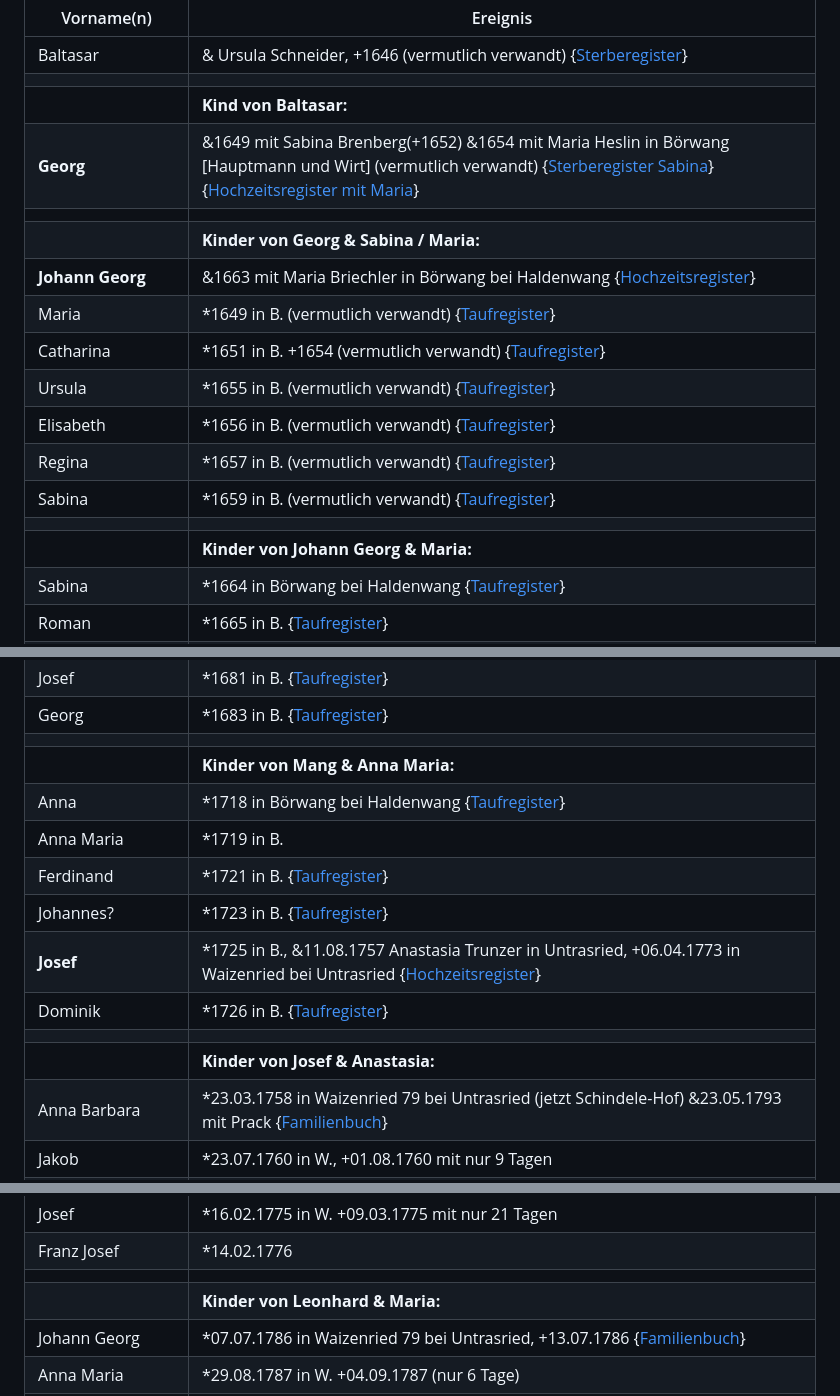
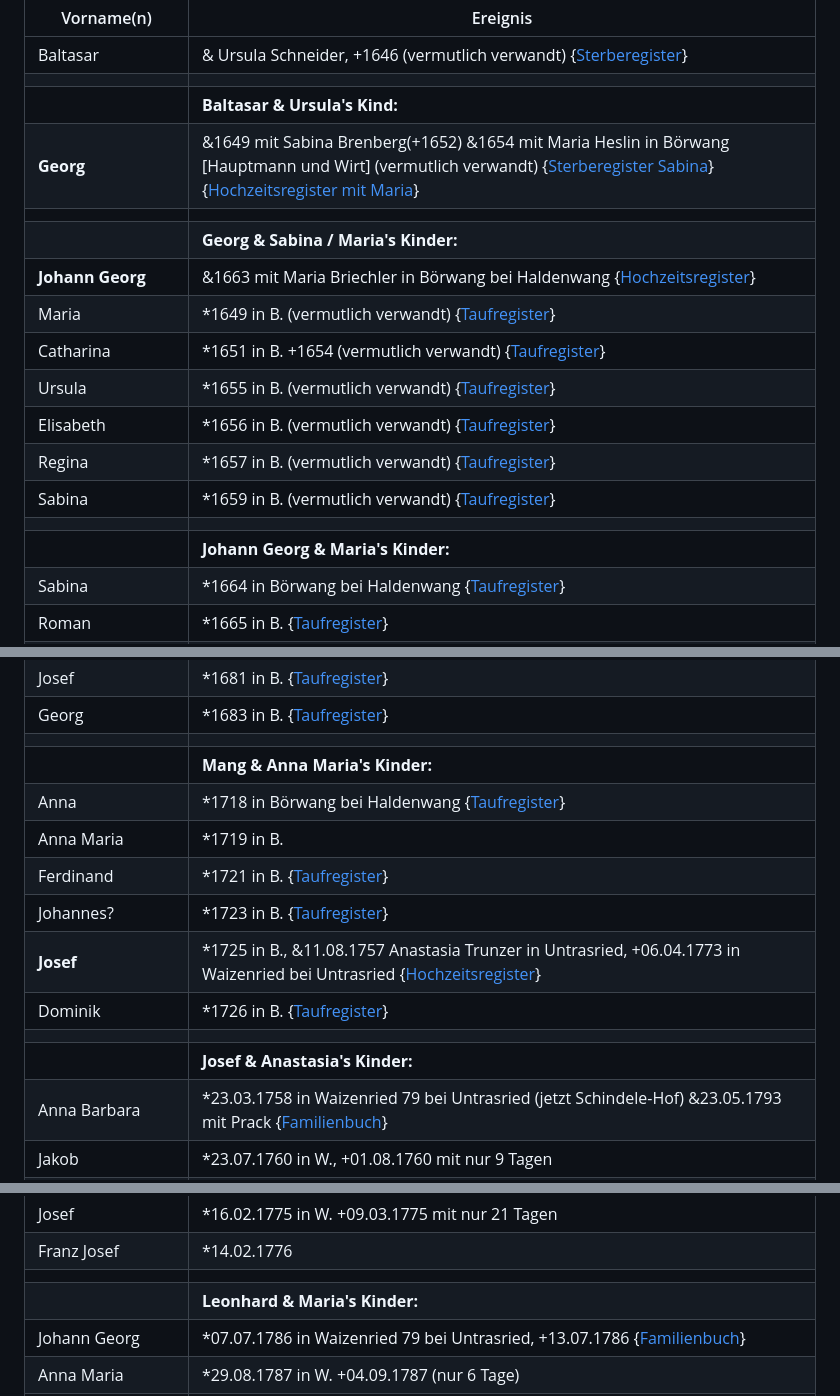
Before and after one commit to fleschutz/Chronik, a Markdown page: README.md, 3 parts joined by grey strips. Rendered like a GitHub page.

```diff
--- a/README.md
+++ b/README.md
@@ -31,10 +31,10 @@ Auch verfügbar als: [.DOCX](Chronik.docx), [E-Book](Chronik.epub),  [.HTML](Chr
 | ---------------- | ---------------------------------------------------------------------------------------------------------------------------------- |
 | Baltasar         | & Ursula Schneider, +1646 (vermutlich verwandt) {[Sterberegister](https://data.matricula-online.eu/de/deutschland/augsburg/haldenwang-bei-kempten/1-S/?pg=1)}  |
 |                  |                                                                                                                                    |
-|                  | **Kind von Baltasar:**  |
+|                  | **Baltasar & Ursula's Kind:**  |
 | **Georg**        | &1649 mit Sabina Brenberg(+1652) &1654 mit Maria Heslin in Börwang [Hauptmann und Wirt] (vermutlich verwandt) {[Sterberegister Sabina](https://data.matricula-online.eu/de/deutschland/augsburg/haldenwang-bei-kempten/1-S/?pg=9)} {[Hochzeitsregister mit Maria](https://data.matricula-online.eu/de/deutschland/augsburg/haldenwang-bei-kempten/1-H/?pg=11)}   |
 |                  |                                                                                                                                    |
-|                  | **Kinder von Georg & Sabina / Maria:**   |
+|                  | **Georg & Sabina / Maria's Kinder:**   |
 | **Johann Georg** | &1663 mit Maria Briechler in Börwang bei Haldenwang {[Hochzeitsregister](https://data.matricula-online.eu/de/deutschland/augsburg/haldenwang-bei-kempten/1-H/?pg=19)} |
 | Maria            | *1649 in B. (vermutlich verwandt) {[Taufregister](https://data.matricula-online.eu/de/deutschland/augsburg/haldenwang-bei-kempten/1-T-1/?pg=10)}  |
 | Catharina        | *1651 in B. +1654 (vermutlich verwandt) {[Taufregister](https://data.matricula-online.eu/de/deutschland/augsburg/haldenwang-bei-kempten/1-T-1/?pg=25)}   |
@@ -43,7 +43,7 @@ Auch verfügbar als: [.DOCX](Chronik.docx), [E-Book](Chronik.epub),  [.HTML](Chr
 | Regina           | *1657 in B. (vermutlich verwandt) {[Taufregister](https://data.matricula-online.eu/de/deutschland/augsburg/haldenwang-bei-kempten/1-T-1/?pg=51)}   |
 | Sabina           | *1659 in B. (vermutlich verwandt) {[Taufregister](https://data.matricula-online.eu/de/deutschland/augsburg/haldenwang-bei-kempten/1-T-1/?pg=57)}   |
 |                  |                                         |
-|                  | **Kinder von Johann Georg & Maria:**    |
+|                  | **Johann Georg & Maria's Kinder:**    |
 | Sabina           | *1664 in Börwang bei Haldenwang {[Taufregister](https://data.matricula-online.eu/de/deutschland/augsburg/haldenwang-bei-kempten/1-T-1/?pg=72)} |
 | Roman            | *1665 in B. {[Taufregister](https://data.matricula-online.eu/de/deutschland/augsburg/haldenwang-bei-kempten/1-T-1/?pg=75)} |
 | Rosina           | *1666 in B. {[Taufregister](https://data.matricula-online.eu/de/deutschland/augsburg/haldenwang-bei-kempten/1-T-1/?pg=78)} |
@@ -59,7 +59,7 @@ Auch verfügbar als: [.DOCX](Chronik.docx), [E-Book](Chronik.epub),  [.HTML](Chr
 | Josef            | *1681 in B. {[Taufregister](https://data.matricula-online.eu/de/deutschland/augsburg/haldenwang-bei-kempten/2-T/?pg=19)} |
 | Georg            | *1683 in B. {[Taufregister](https://data.matricula-online.eu/de/deutschland/augsburg/haldenwang-bei-kempten/2-T/?pg=22)} |
 |                  |   |
-|                  | **Kinder von Mang & Anna Maria:**   |
+|                  | **Mang & Anna Maria's Kinder:**   |
 | Anna             | *1718 in Börwang bei Haldenwang {[Taufregister](https://data.matricula-online.eu/de/deutschland/augsburg/haldenwang-bei-kempten/3-T/?pg=34)}  |
 | Anna Maria       | *1719 in B. |
 | Ferdinand        | *1721 in B. {[Taufregister](https://data.matricula-online.eu/de/deutschland/augsburg/haldenwang-bei-kempten/3-T/?pg=42)} |
@@ -67,7 +67,7 @@ Auch verfügbar als: [.DOCX](Chronik.docx), [E-Book](Chronik.epub),  [.HTML](Chr
 | **Josef**        | *1725 in B.,  &11.08.1757 Anastasia Trunzer in Untrasried, +06.04.1773 in Waizenried bei Untrasried {[Hochzeitsregister](https://data.matricula-online.eu/de/deutschland/augsburg/haldenwang-bei-kempten/3-T/?pg=50)} |
 | Dominik          | *1726 in B. {[Taufregister](https://data.matricula-online.eu/de/deutschland/augsburg/haldenwang-bei-kempten/3-T/?pg=54)} |
 |                  |                                                                                  |
-|                  | **Kinder von Josef & Anastasia:**                                                |
+|                  | **Josef & Anastasia's Kinder:**                                                |
 | Anna Barbara     | *23.03.1758 in Waizenried 79 bei Untrasried (jetzt Schindele-Hof) &23.05.1793 mit Prack {[Familienbuch](https://data.matricula-online.eu/de/deutschland/augsburg/untrasried/16-FB/?pg=99)} |
 | Jakob            | *23.07.1760 in W., +01.08.1760 mit nur 9 Tagen                                   |
 | **Leonhard**     | *04.11.1761 in W, &11.7.1785 mit Maria Adelheid Waldmann, +09.03.1814 [Bauer]    |
@@ -82,7 +82,7 @@ Auch verfügbar als: [.DOCX](Chronik.docx), [E-Book](Chronik.epub),  [.HTML](Chr
 | Josef            | *16.02.1775 in W. +09.03.1775 mit nur 21 Tagen                                   |
 | Franz Josef      | *14.02.1776                                                                      |
 |                  |                                                                                  |
-|                  | **Kinder von Leonhard & Maria:**                                                 |
+|                  | **Leonhard & Maria's Kinder:**                                                   |
 | Johann Georg     | *07.07.1786 in Waizenried 79 bei Untrasried, +13.07.1786 {[Familienbuch](https://data.matricula-online.eu/de/deutschland/augsburg/untrasried/16-FB/?pg=99)} |
 | Anna Maria       | *29.08.1787 in W. +04.09.1787 (nur 6 Tage) |
 | -                | '+24.09.1788 (notgetauft)      |
```
Also changed, not shown: other parts of README.md (+3 -3 lines).
